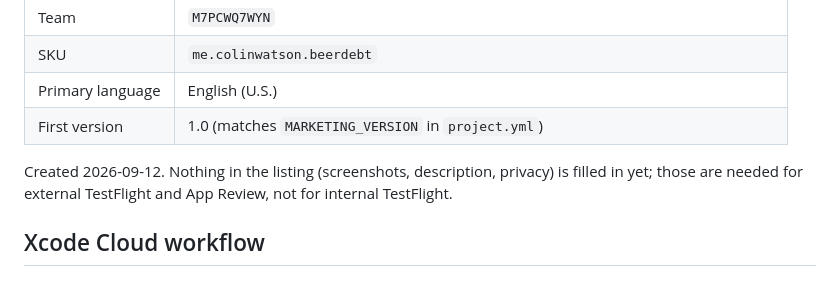
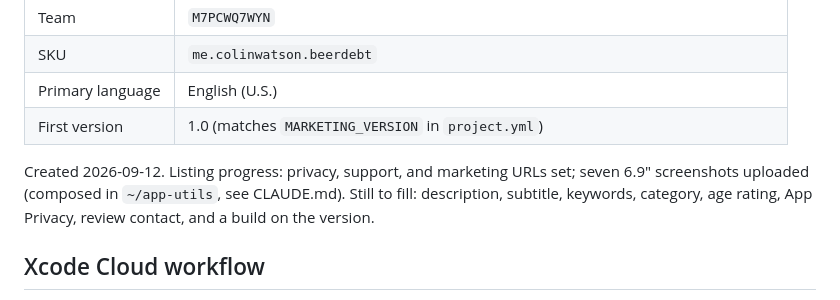
Before and after one commit to watsoncolin/beer-debt-ios, a Markdown page: docs/release.md, the part around the change. GitHub-like rendering.

```diff
--- a/docs/release.md
+++ b/docs/release.md
@@ -14,9 +14,10 @@ Pawfect Edit and StrumBuddy.
 | Primary language | English (U.S.) |
 | First version | 1.0 (matches `MARKETING_VERSION` in `project.yml`) |
 
-Created 2026-09-12. Nothing in the listing (screenshots, description,
-privacy) is filled in yet; those are needed for external TestFlight and
-App Review, not for internal TestFlight.
+Created 2026-09-12. Listing progress: privacy, support, and marketing URLs
+set; seven 6.9" screenshots uploaded (composed in `~/app-utils`, see
+CLAUDE.md). Still to fill: description, subtitle, keywords, category, age
+rating, App Privacy, review contact, and a build on the version.
 
 ## Xcode Cloud workflow
 
```
Also changed, not shown: CLAUDE.md (+8 -2 lines).
